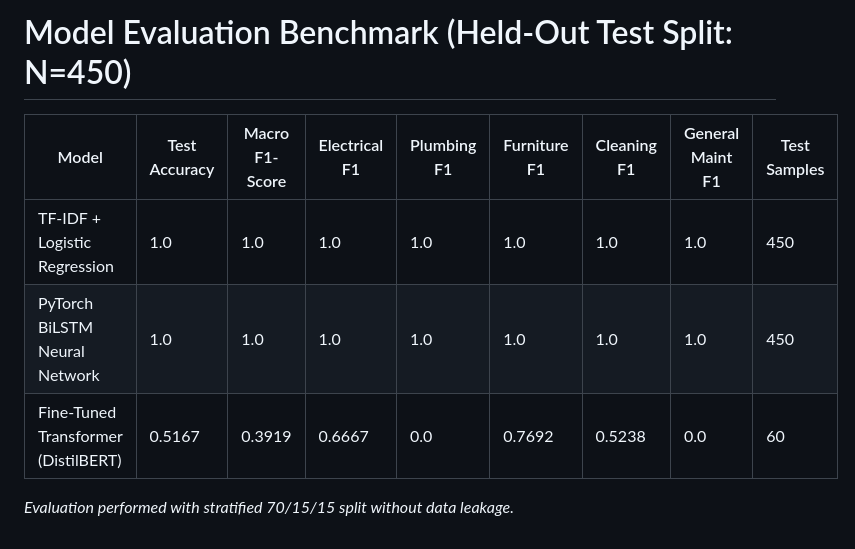
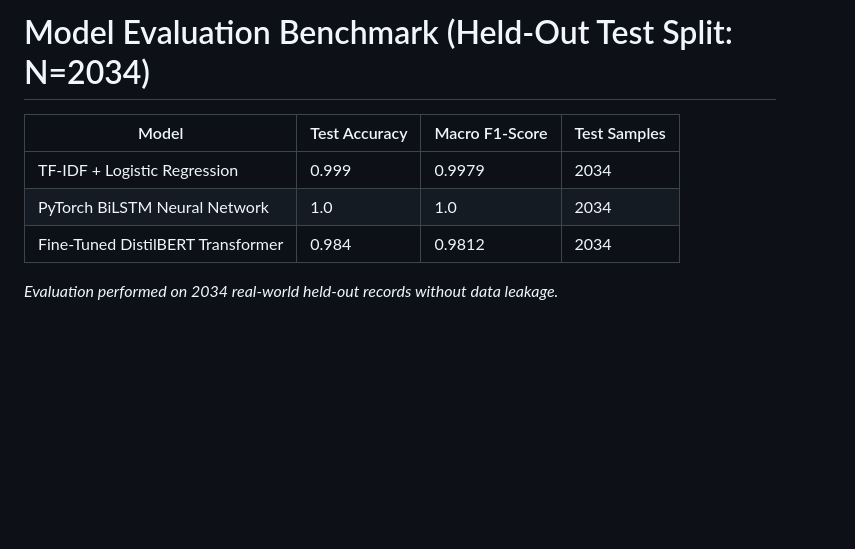
Before and after one commit to harshitchauhann95/Project-472, a Markdown page: results/model_comparison.md, the part around the change. Drawn GitHub-style; blank space fills up the shorter version.

```diff
--- a/results/model_comparison.md
+++ b/results/model_comparison.md
@@ -1,9 +1,9 @@
-# Model Evaluation Benchmark (Held-Out Test Split: N=450)
+# Model Evaluation Benchmark (Held-Out Test Split: N=2034)
 
-| Model | Test Accuracy | Macro F1-Score | Electrical F1 | Plumbing F1 | Furniture F1 | Cleaning F1 | General Maint F1 | Test Samples |
-| --- | --- | --- | --- | --- | --- | --- | --- | --- |
-| TF-IDF + Logistic Regression | 1.0 | 1.0 | 1.0 | 1.0 | 1.0 | 1.0 | 1.0 | 450 |
-| PyTorch BiLSTM Neural Network | 1.0 | 1.0 | 1.0 | 1.0 | 1.0 | 1.0 | 1.0 | 450 |
-| Fine-Tuned Transformer (DistilBERT) | 0.5167 | 0.3919 | 0.6667 | 0.0 | 0.7692 | 0.5238 | 0.0 | 60 |
+| Model | Test Accuracy | Macro F1-Score | Test Samples |
+| --- | --- | --- | --- |
+| TF-IDF + Logistic Regression | 0.999 | 0.9979 | 2034 |
+| PyTorch BiLSTM Neural Network | 1.0 | 1.0 | 2034 |
+| Fine-Tuned DistilBERT Transformer | 0.984 | 0.9812 | 2034 |
 
-*Evaluation performed with stratified 70/15/15 split without data leakage.*
+*Evaluation performed on 2034 real-world held-out records without data leakage.*
```
Also changed, not shown: README.md (+7 -6 lines), results/confusion_matrix_bilstm.png, results/confusion_matrix_tfidf.png, results/training_curves_bilstm.png, 15 other files.
